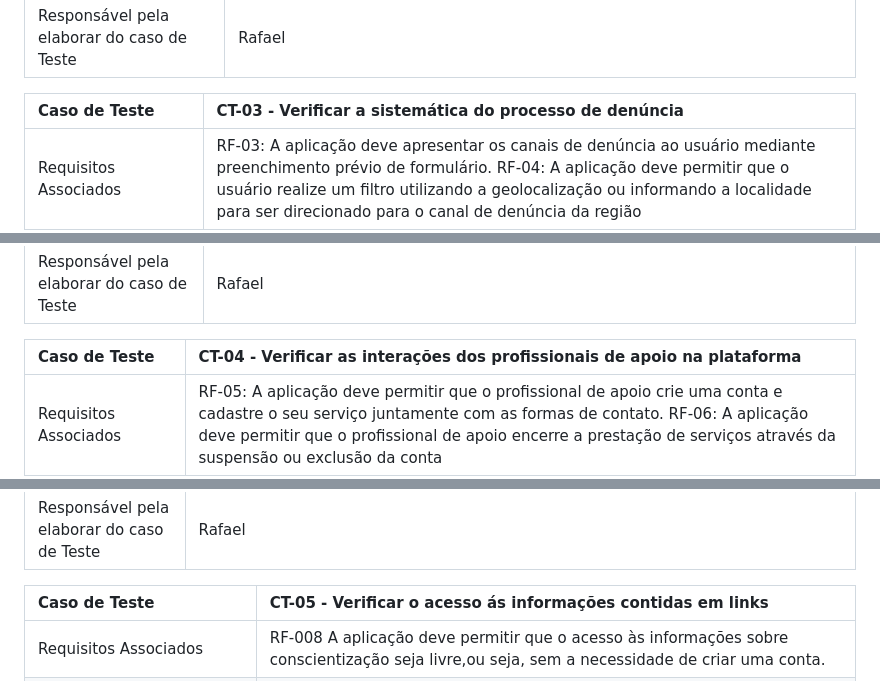
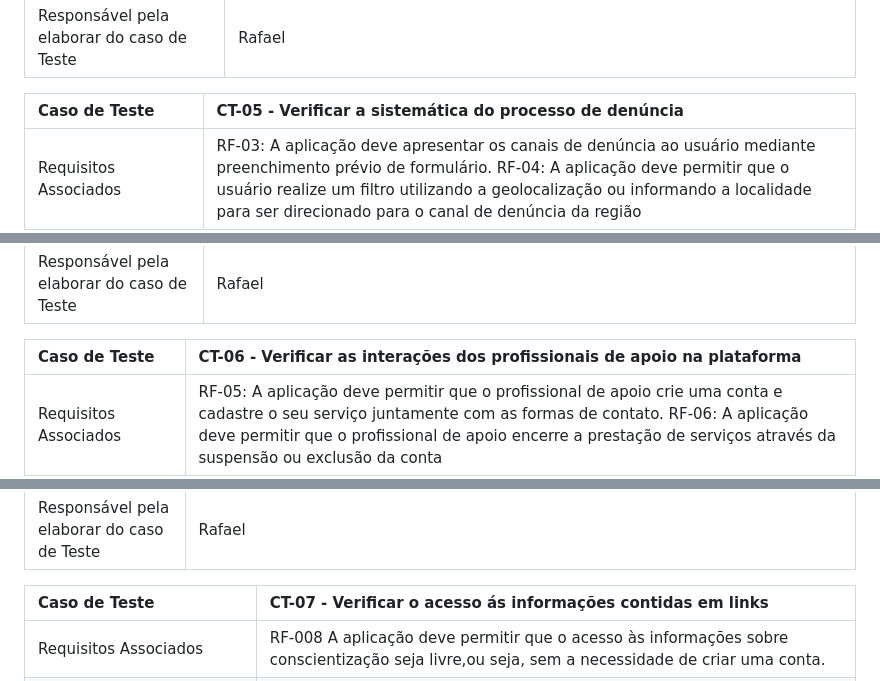
Before and after one commit to MarihRodrigues/Cora-v2, a Markdown page: documentos/07-Plano de Testes de Software.md, 3 parts joined by grey strips. GitHub-like rendering.

```diff
--- a/documentos/07-Plano de Testes de Software.md
+++ b/documentos/07-Plano de Testes de Software.md
@@ -39,7 +39,7 @@ Os testes funcionais a serem realizados na aplicação são descritos a seguir.
 | Critérios de êxito | Para usuário cadastrado, a aplicação deverá informar o usuário para o e-mail e seguir com a recuperação de senha. Para usuário sem cadastro, a aplicação deverá apresentar a resposta "E-mail não cadastrado" |
 | Responsável pela elaborar do caso de Teste | Rafael |
 
-|Caso de Teste    | CT-03 - Verificar a sistemática do processo de denúncia |
+|Caso de Teste    | CT-05 - Verificar a sistemática do processo de denúncia |
 |:---|:---|
 | Requisitos Associados | RF-03: A aplicação deve apresentar os canais de denúncia ao usuário mediante preenchimento prévio de formulário. RF-04: A aplicação deve permitir que o usuário realize um filtro utilizando a geolocalização ou informando a localidade para ser direcionado para o canal de denúncia da região |
 | Objetivo do Teste | Verificar se a aplicação retorna com o principal canal de denúncia de acordo com as informações preenchidas |
@@ -47,7 +47,7 @@ Os testes funcionais a serem realizados na aplicação são descritos a seguir.
 | Critérios de êxito | 1. Preenchimento das informações em todos os campos. 2. Êxito ao clicar no botão "Localizar". 3. Receber a informação do primcipal canal de denúncia  |
 | Responsável pela elaborar do caso de Teste | Rafael |
 
-|Caso de Teste    | CT-04 - Verificar as interações dos profissionais de apoio na plataforma |
+|Caso de Teste    | CT-06 - Verificar as interações dos profissionais de apoio na plataforma |
 |:---|:---|
 | Requisitos Associados | RF-05: A aplicação deve permitir que o profissional de apoio crie uma conta e cadastre o seu serviço juntamente com as formas de contato. RF-06: A aplicação deve permitir que o profissional de apoio encerre a prestação de serviços através da suspensão ou exclusão da conta |
 | Objetivo do Teste | Verificar se o profissional de apoio consegue criar, excluir, suspender e cadastrar a prestação de serviço |
@@ -55,7 +55,7 @@ Os testes funcionais a serem realizados na aplicação são descritos a seguir.
 | Critérios de êxito | 1. Êxito ao se cadastrar em "Cadastre-se" no menu sanduiche. 2. Ter acesso aos campos para cadastrar os serviços ao selecionar "Profisional" na opção Perfil da página de cadastro. 3. Apresentar o serviço cadastrado na página "Profissionais de Apoio" |
 | Responsável pela elaborar do caso de Teste | Rafael |
 
-|Caso de Teste    | CT-05 - Verificar o acesso ás informações contidas em links |
+|Caso de Teste    | CT-07 - Verificar o acesso ás informações contidas em links |
 |:---|:---|
 | Requisitos Associados | RF-008 A aplicação deve permitir que o acesso às informações sobre conscientização seja livre,ou seja, sem a necessidade de criar uma conta.
 | Objetivo do Teste | Verificar se os links nos cards de Orientações e Informações estão funcionando. |
```
Also changed, not shown: other parts of documentos/07-Plano de Testes de Software.md (+3 -3 lines).
